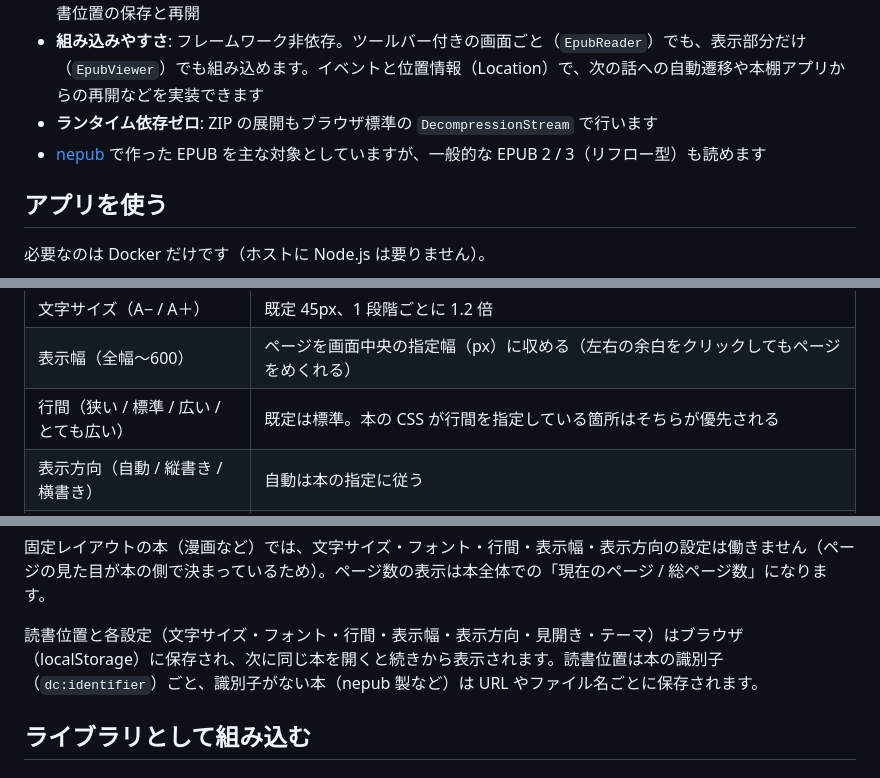
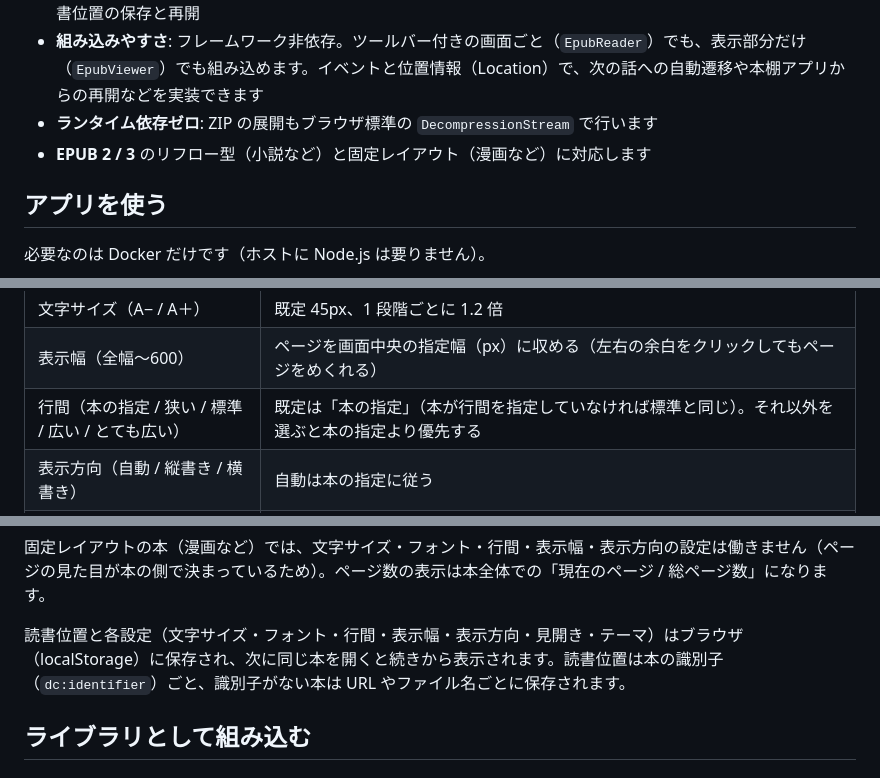
Before and after one commit to ttk1/epub-viewer, a Markdown page: README.md, 3 parts joined by grey strips. Drawn GitHub-style.

Commit message:
README の対象の説明を対応形式に合わせる
Co-Authored-By: Claude Fable 5.2 <noreply@anthropic.com>

```diff
--- a/README.md
+++ b/README.md
@@ -8,7 +8,7 @@
 - **ダークモード・セピア**などのテーマ、明朝 / ゴシックの切り替え、文字サイズ・行間・表示幅の変更、目次、読書位置の保存と再開
 - **組み込みやすさ**: フレームワーク非依存。ツールバー付きの画面ごと（`EpubReader`）でも、表示部分だけ（`EpubViewer`）でも組み込めます。イベントと位置情報（Location）で、次の話への自動遷移や本棚アプリからの再開などを実装できます
 - **ランタイム依存ゼロ**: ZIP の展開もブラウザ標準の `DecompressionStream` で行います
-- [nepub](https://github.com/ttk1/nepub) で作った EPUB を主な対象としていますが、一般的な EPUB 2 / 3（リフロー型）も読めます
+- **EPUB 2 / 3** のリフロー型（小説など）と固定レイアウト（漫画など）に対応します
 
 ## アプリを使う
 
@@ -32,7 +32,7 @@ docker compose up
 | Aa | 表示設定（以下の 7 項目）を開く |
 | 文字サイズ（A− / A＋） | 既定 45px、1 段階ごとに 1.2 倍 |
 | 表示幅（全幅〜600） | ページを画面中央の指定幅（px）に収める（左右の余白をクリックしてもページをめくれる） |
-| 行間（狭い / 標準 / 広い / とても広い） | 既定は標準。本の CSS が行間を指定している箇所はそちらが優先される |
+| 行間（本の指定 / 狭い / 標準 / 広い / とても広い） | 既定は「本の指定」（本が行間を指定していなければ標準と同じ）。それ以外を選ぶと本の指定より優先する |
 | 表示方向（自動 / 縦書き / 横書き） | 自動は本の指定に従う |
 | 見開き（自動 / する / しない） | 固定レイアウトの本は 2 ページ並べ、横書きの本は 2 段組みにする。自動は画面に余裕があるとき（横長の画面、または 2 段組みにしても 1 段が狭くならない幅）だけ |
 | テーマ（自動 / ライト / セピア / ダーク） | 既定の「自動」は OS のダークモード設定に合わせる |
@@ -46,7 +46,7 @@ docker compose up
 
 固定レイアウトの本（漫画など）では、文字サイズ・フォント・行間・表示幅・表示方向の設定は働きません（ページの見た目が本の側で決まっているため）。ページ数の表示は本全体での「現在のページ / 総ページ数」になります。
 
-読書位置と各設定（文字サイズ・フォント・行間・表示幅・表示方向・見開き・テーマ）はブラウザ（localStorage）に保存され、次に同じ本を開くと続きから表示されます。読書位置は本の識別子（`dc:identifier`）ごと、識別子がない本（nepub 製など）は URL やファイル名ごとに保存されます。
+読書位置と各設定（文字サイズ・フォント・行間・表示幅・表示方向・見開き・テーマ）はブラウザ（localStorage）に保存され、次に同じ本を開くと続きから表示されます。読書位置は本の識別子（`dc:identifier`）ごと、識別子がない本は URL やファイル名ごとに保存されます。
 
 ## ライブラリとして組み込む
 
```
Also changed, not shown: other parts of README.md (+3 -3 lines).
